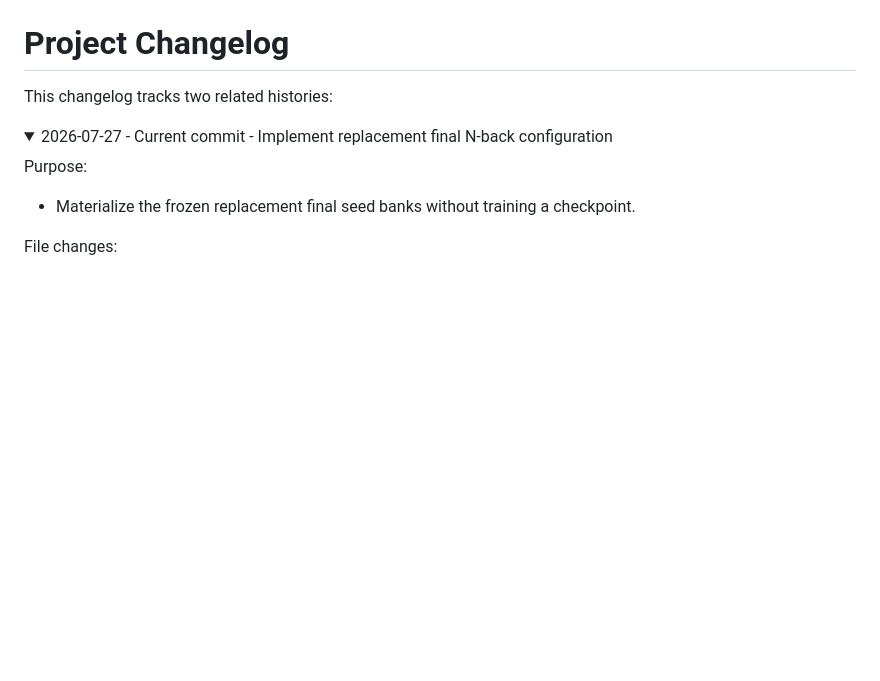
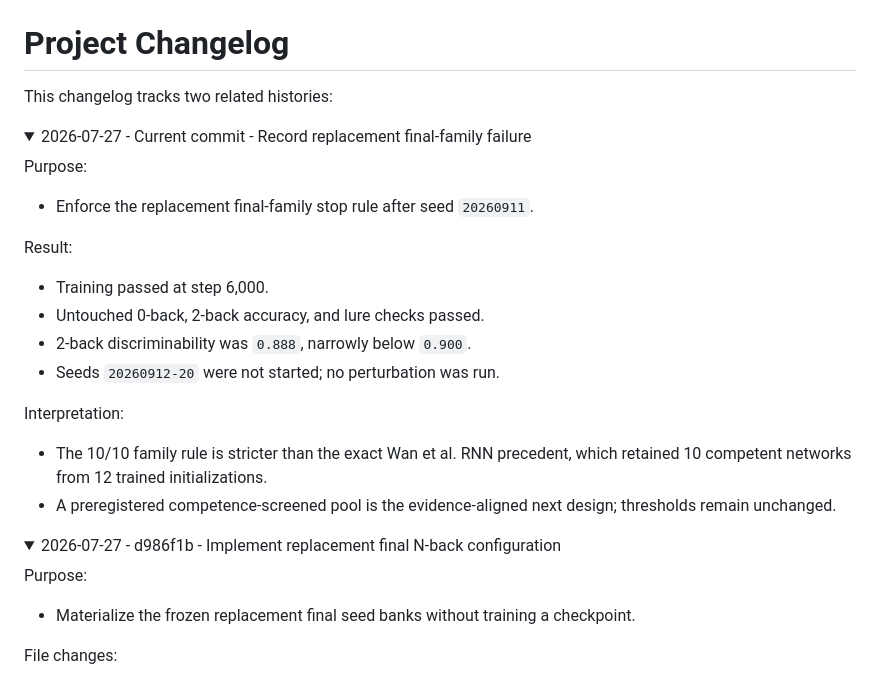
Before and after one commit to BobRice1/working-memory-rnn, a Markdown page: docs/changelog.md, the part around the change. Drawn GitHub-style; folded sections open; blank space fills up the shorter version.

Commit message:
Record replacement final-family failure

```diff
--- a/docs/changelog.md
+++ b/docs/changelog.md
@@ -3,7 +3,30 @@
 This changelog tracks two related histories:
 
 <details>
-<summary>2026-07-27 - Current commit - Implement replacement final N-back configuration</summary>
+<summary>2026-07-27 - Current commit - Record replacement final-family failure</summary>
+
+Purpose:
+
+- Enforce the replacement final-family stop rule after seed `20260911`.
+
+Result:
+
+- Training passed at step 6,000.
+- Untouched 0-back, 2-back accuracy, and lure checks passed.
+- 2-back discriminability was `0.888`, narrowly below `0.900`.
+- Seeds `20260912-20` were not started; no perturbation was run.
+
+Interpretation:
+
+- The 10/10 family rule is stricter than the exact Wan et al. RNN precedent,
+  which retained 10 competent networks from 12 trained initializations.
+- A preregistered competence-screened pool is the evidence-aligned next
+  design; thresholds remain unchanged.
+
+</details>
+
+<details>
+<summary>2026-07-27 - d986f1b - Implement replacement final N-back configuration</summary>
 
 Purpose:
 
```
Also changed, not shown: docs/preregistration/nback_budget_final_family_failure_audit.md (added, +57 -0 lines).
